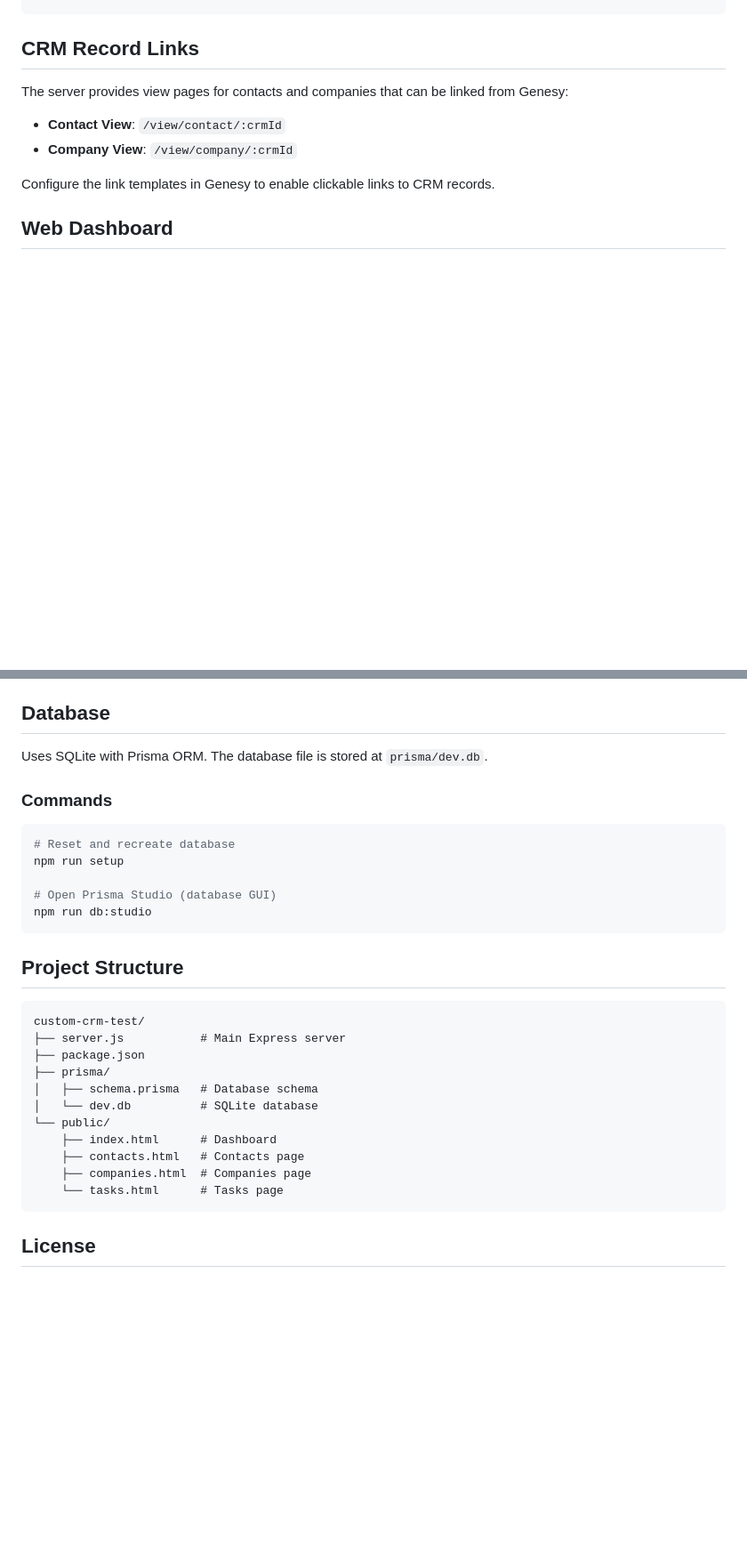
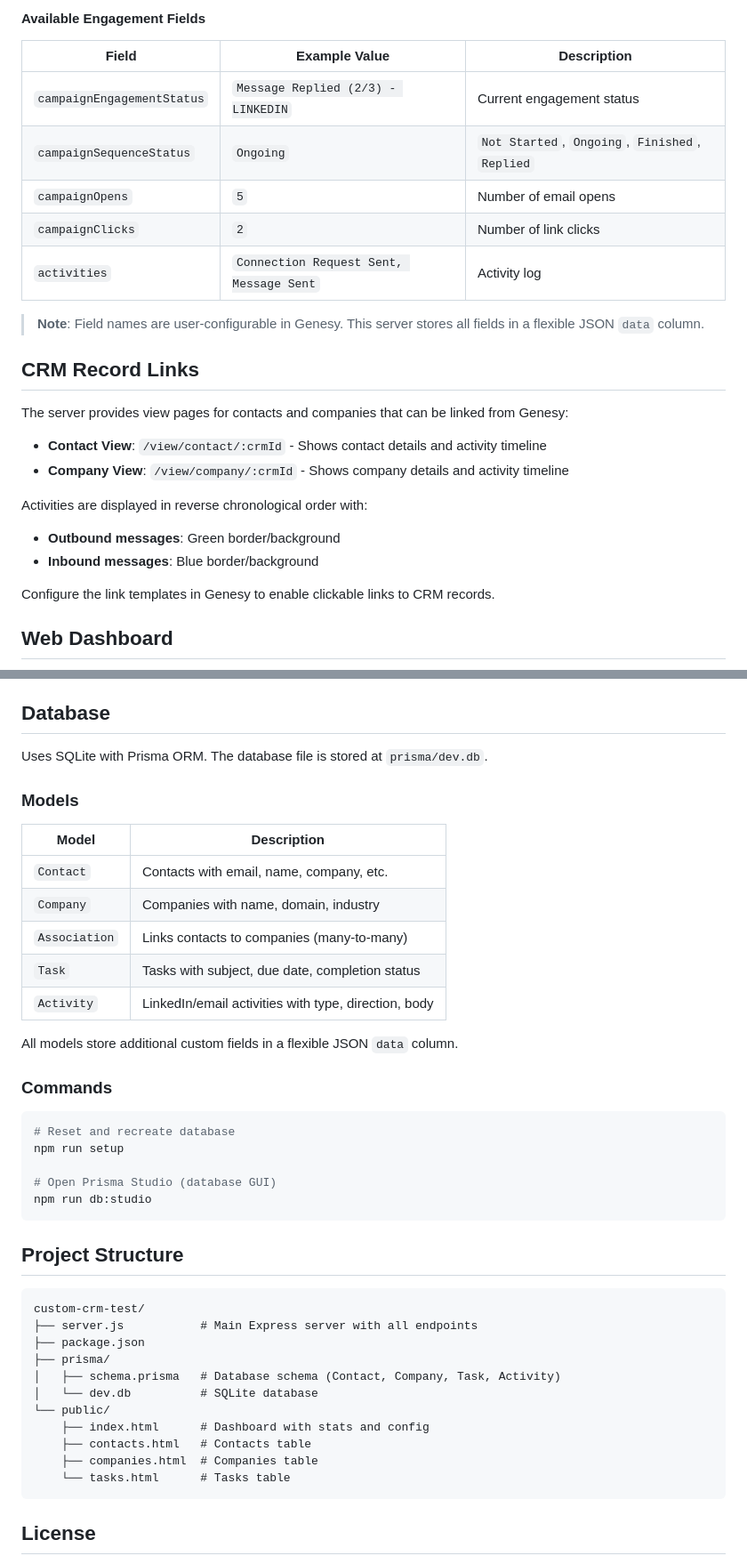
Before and after one commit to Genesy-AI/custom-crm-example, a Markdown page: README.md, 2 parts joined by grey strips. Shown at 89% size. Drawn GitHub-style; blank space fills up the shorter version.

````diff
--- a/README.md
+++ b/README.md
@@ -219,9 +321,25 @@ curl -X PATCH http://localhost:3456/tasks/task-uuid \
+#### Available Engagement Fields
+
+| Field | Example Value | Description |
+|-------|---------------|-------------|
+| `campaignEngagementStatus` | `Message Replied (2/3) - LINKEDIN` | Current engagement status |
+| `campaignSequenceStatus` | `Ongoing` | `Not Started`, `Ongoing`, `Finished`, `Replied` |
+| `campaignOpens` | `5` | Number of email opens |
+| `campaignClicks` | `2` | Number of link clicks |
+| `activities` | `Connection Request Sent, Message Sent` | Activity log |
+
+> **Note**: Field names are user-configurable in Genesy. This server stores all fields in a flexible JSON `data` column.
+
 ## CRM Record Links
 
 The server provides view pages for contacts and companies that can be linked from Genesy:
 
-- **Contact View**: `/view/contact/:crmId`
-- **Company View**: `/view/company/:crmId`
+- **Contact View**: `/view/contact/:crmId` - Shows contact details and activity timeline
+- **Company View**: `/view/company/:crmId` - Shows company details and activity timeline
+
+Activities are displayed in reverse chronological order with:
+- **Outbound messages**: Green border/background
+- **Inbound messages**: Blue border/background
 
 Configure the link templates in Genesy to enable clickable links to CRM records.
 
@@ -245,6 +363,18 @@ Access the web interface at `http://localhost:3456` to:
 
 Uses SQLite with Prisma ORM. The database file is stored at `prisma/dev.db`.
 
+### Models
+
+| Model | Description |
+|-------|-------------|
+| `Contact` | Contacts with email, name, company, etc. |
+| `Company` | Companies with name, domain, industry |
+| `Association` | Links contacts to companies (many-to-many) |
+| `Task` | Tasks with subject, due date, completion status |
+| `Activity` | LinkedIn/email activities with type, direction, body |
+
+All models store additional custom fields in a flexible JSON `data` column.
+
 ### Commands
 
 ```bash
@@ -259,16 +389,16 @@ npm run db:studio
 
 ```
 custom-crm-test/
-├── server.js           # Main Express server
+├── server.js           # Main Express server with all endpoints
 ├── package.json
 ├── prisma/
-│   ├── schema.prisma   # Database schema
+│   ├── schema.prisma   # Database schema (Contact, Company, Task, Activity)
 │   └── dev.db          # SQLite database
 └── public/
-    ├── index.html      # Dashboard
-    ├── contacts.html   # Contacts page
-    ├── companies.html  # Companies page
-    └── tasks.html      # Tasks page
+    ├── index.html      # Dashboard with stats and config
+    ├── contacts.html   # Contacts table
+    ├── companies.html  # Companies table
+    └── tasks.html      # Tasks table
 ```
 
 ## License
````
Also changed, not shown: other parts of README.md (+103 -1 lines).
